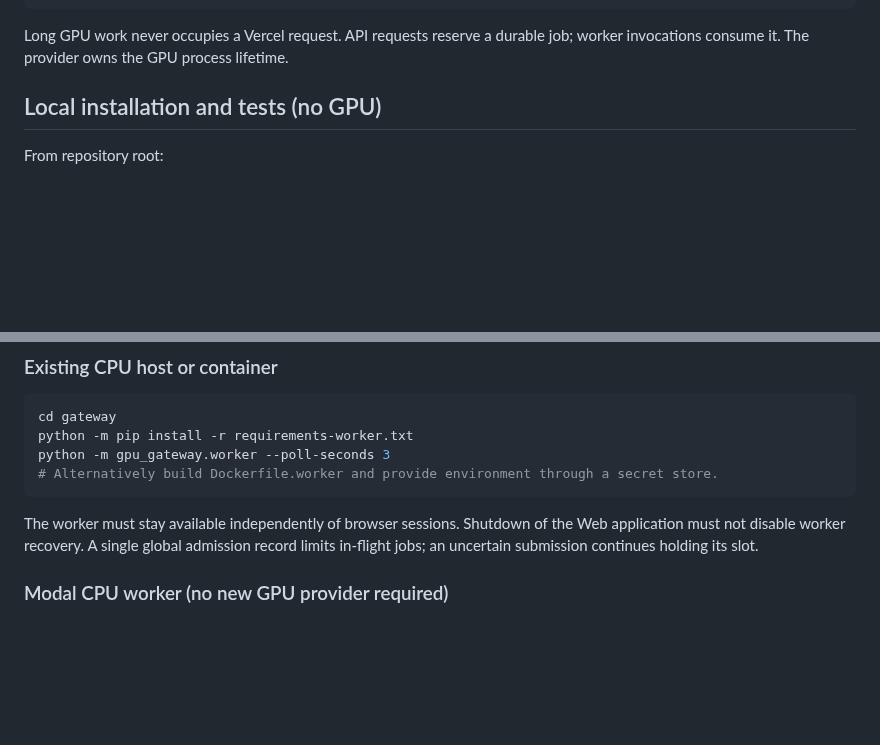
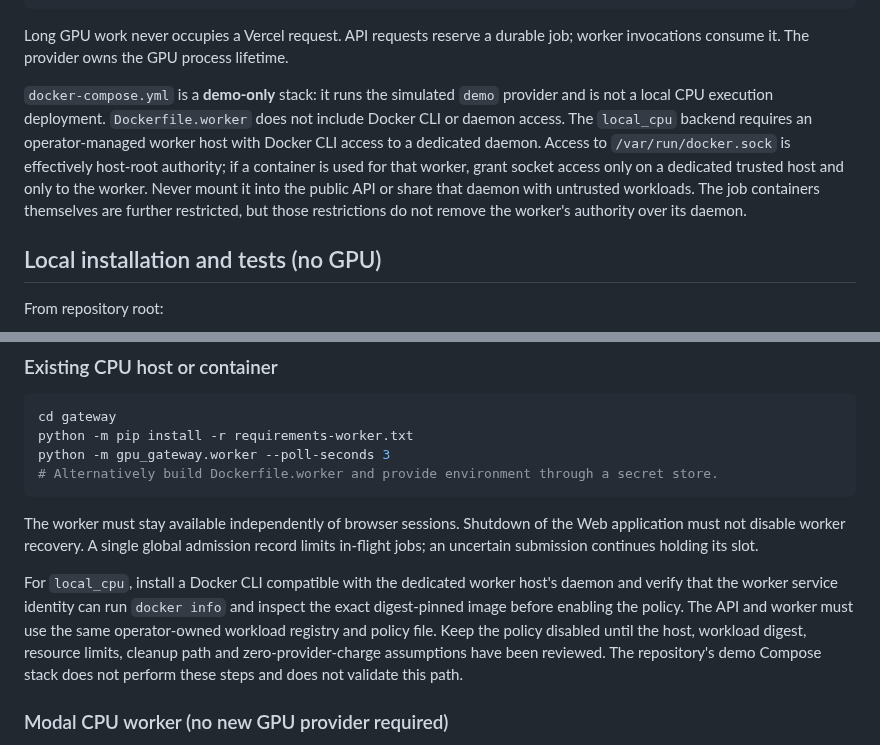
Before and after one commit to Unjuno/gpu-control, a Markdown page: gateway/README.md, 2 parts joined by grey strips. Drawn GitHub-style; blank space fills up the shorter version.

Commit message:
docs(gateway): clarify dedicated worker deployment boundary

```diff
--- a/gateway/README.md
+++ b/gateway/README.md
@@ -54,6 +54,16 @@ Browser human approval -> /api/approvals+
 
 Long GPU work never occupies a Vercel request. API requests reserve a durable job;
 worker invocations consume it. The provider owns the GPU process lifetime.
+
+`docker-compose.yml` is a **demo-only** stack: it runs the simulated `demo`
+provider and is not a local CPU execution deployment. `Dockerfile.worker` does
+not include Docker CLI or daemon access. The `local_cpu` backend requires an
+operator-managed worker host with Docker CLI access to a dedicated daemon. Access
+to `/var/run/docker.sock` is effectively host-root authority; if a container is
+used for that worker, grant socket access only on a dedicated trusted host and
+only to the worker. Never mount it into the public API or share that daemon with
+untrusted workloads. The job containers themselves are further restricted, but
+those restrictions do not remove the worker's authority over its daemon.
 
 ## Local installation and tests (no GPU)
 
@@ -158,6 +168,14 @@ python -m gpu_gateway.worker --poll-seconds 3
 The worker must stay available independently of browser sessions. Shutdown of the
 Web application must not disable worker recovery. A single global admission record
 limits in-flight jobs; an uncertain submission continues holding its slot.
+
+For `local_cpu`, install a Docker CLI compatible with the dedicated worker host's
+daemon and verify that the worker service identity can run `docker info` and
+inspect the exact digest-pinned image before enabling the policy. The API and
+worker must use the same operator-owned workload registry and policy file. Keep
+the policy disabled until the host, workload digest, resource limits, cleanup
+path and zero-provider-charge assumptions have been reviewed. The repository's
+demo Compose stack does not perform these steps and does not validate this path.
 
 ### Modal CPU worker (no new GPU provider required)
 
```
Also changed, not shown: docs/CHATGPT_SETUP.md (+11 -2 lines), docs/IMPLEMENTATION_PROGRESS.md (+3 -3 lines).
